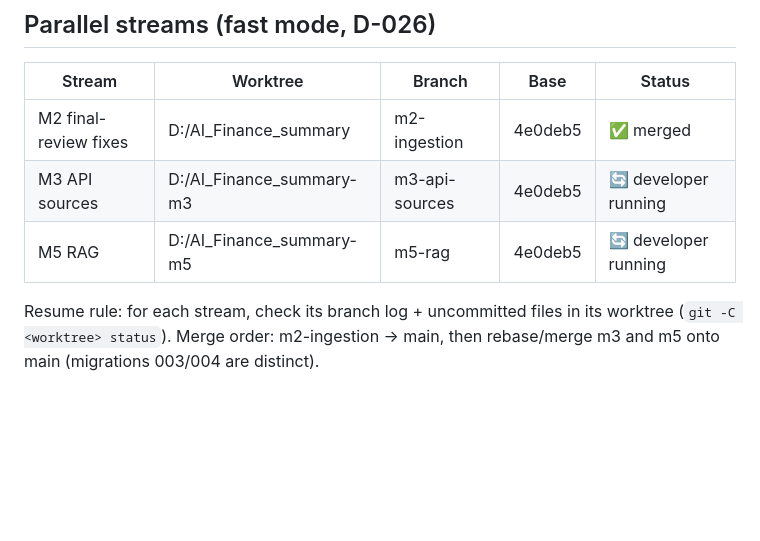
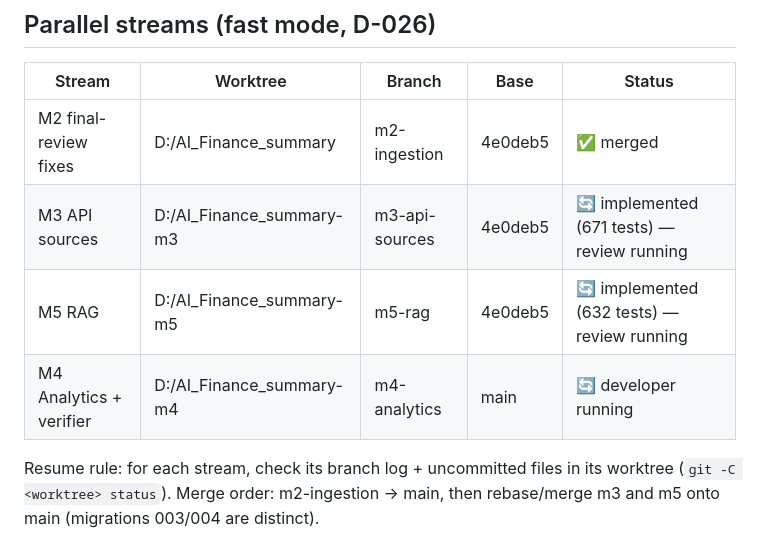
Before and after one commit to AndreiMalan/ai-finance-summary, a Markdown page: docs/PROGRESS.md, the part around the change. Drawn GitHub-style; blank space fills up the shorter version.

Commit message:
docs: PROGRESS streams M3/M5 review, M4 dev
Co-Authored-By: Claude Opus 5.5 <noreply@anthropic.com>

```diff
--- a/docs/PROGRESS.md
+++ b/docs/PROGRESS.md
@@ -34,8 +34,9 @@ Phases: `implementing` → `reviewing` → `fixing` → `approved` → (next tas
 | Stream | Worktree | Branch | Base | Status |
 |---|---|---|---|---|
 | M2 final-review fixes | D:/AI_Finance_summary | m2-ingestion | 4e0deb5 | ✅ merged |
-| M3 API sources | D:/AI_Finance_summary-m3 | m3-api-sources | 4e0deb5 | 🔄 developer running |
-| M5 RAG | D:/AI_Finance_summary-m5 | m5-rag | 4e0deb5 | 🔄 developer running |
+| M3 API sources | D:/AI_Finance_summary-m3 | m3-api-sources | 4e0deb5 | 🔄 implemented (671 tests) — review running |
+| M5 RAG | D:/AI_Finance_summary-m5 | m5-rag | 4e0deb5 | 🔄 implemented (632 tests) — review running |
+| M4 Analytics + verifier | D:/AI_Finance_summary-m4 | m4-analytics | main | 🔄 developer running |
 
 Resume rule: for each stream, check its branch log + uncommitted files in its worktree (`git -C <worktree> status`). Merge order: m2-ingestion → main, then rebase/merge m3 and m5 onto main (migrations 003/004 are distinct).
 
```
